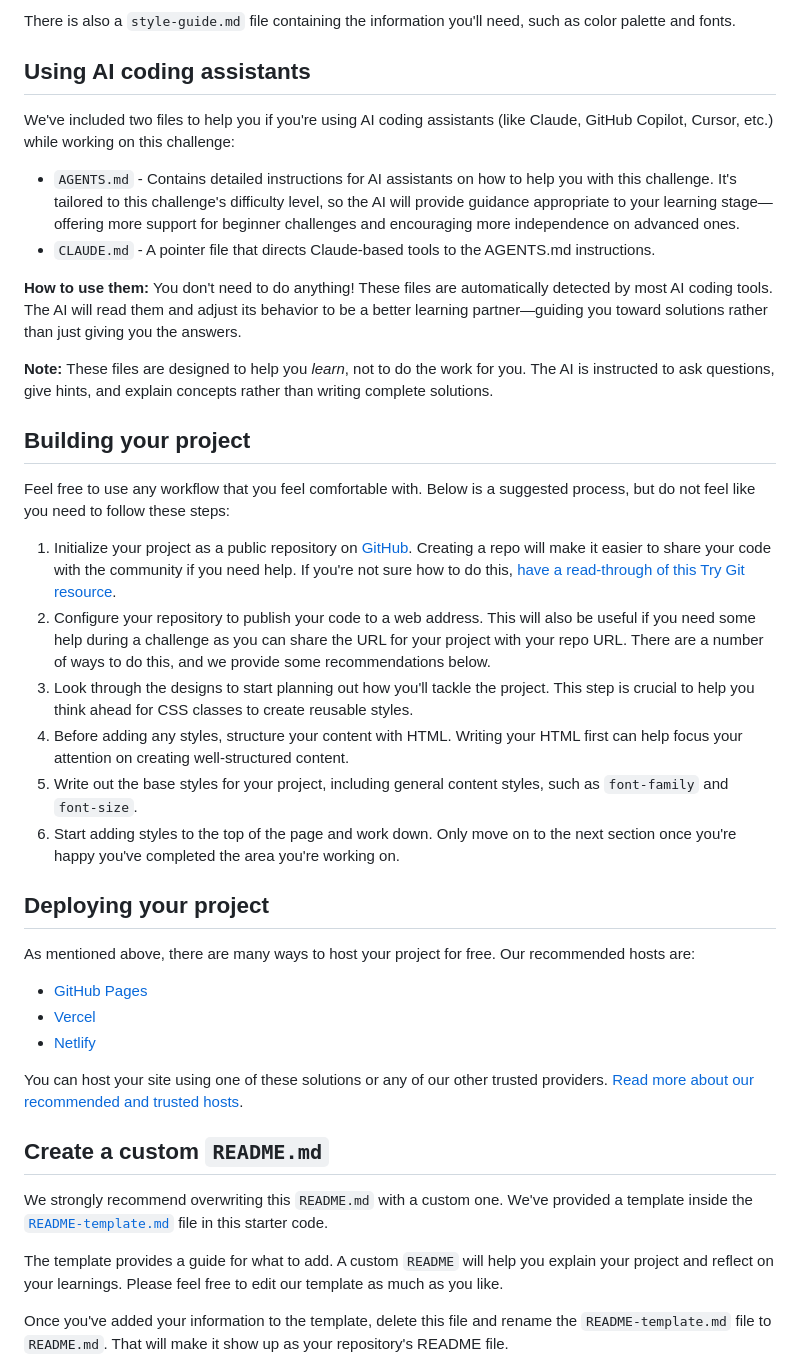
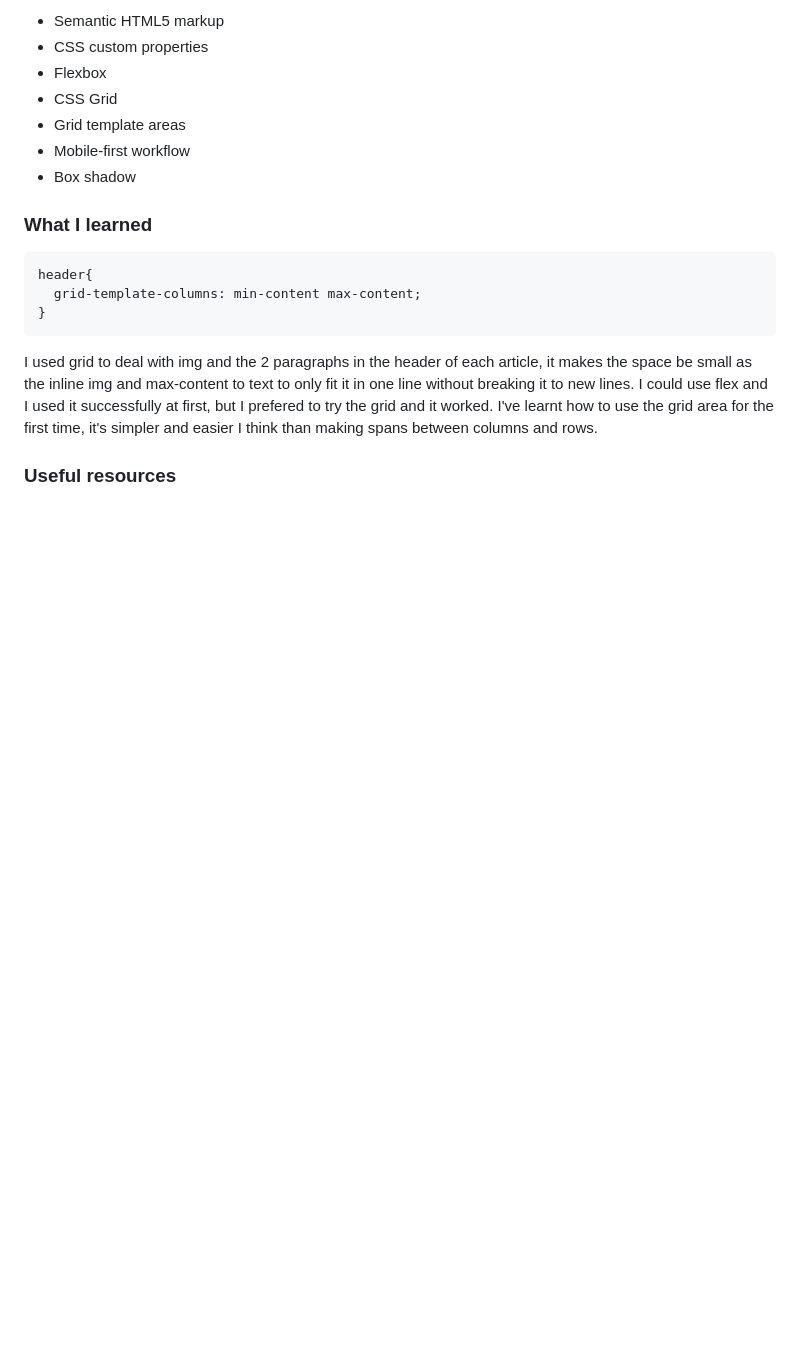
Before and after one commit to My-Frontend-Mentors-Challenges/testimonials-grid-section-main, a Markdown page: README.md, the part around the change printed below. GitHub-like rendering; blank space fills up the shorter version.

````diff
--- a/README.md
+++ b/README.md
@@ -36,43 +39,24 @@ You will find all the required assets in the `/images` folder. The assets are al
 
-There is also a `style-guide.md` file containing the information you'll need, such as color palette and fonts.
+- Semantic HTML5 markup
+- CSS custom properties
+- Flexbox
+- CSS Grid
+- Grid template areas
+- Mobile-first workflow
+- Box shadow
 
-## Using AI coding assistants
 
-We've included two files to help you if you're using AI coding assistants (like Claude, GitHub Copilot, Cursor, etc.) while working on this challenge:
+### What I learned
 
-- `AGENTS.md` - Contains detailed instructions for AI assistants on how to help you with this challenge. It's tailored to this challenge's difficulty level, so the AI will provide guidance appropriate to your learning stage—offering more support for beginner challenges and encouraging more independence on advanced ones.
-- `CLAUDE.md` - A pointer file that directs Claude-based tools to the AGENTS.md instructions.
+```css
+header{
+  grid-template-columns: min-content max-content;
+}
+```
+I used grid to deal with img and the 2 paragraphs in the header of each article, it makes the space be small as the inline img and max-content to text to only fit it in one line without breaking it to new lines.
+I could use flex and I used it successfully at first, but I prefered to try the grid and it worked.
+I've learnt how to use the grid area for the first time, it's simpler and easier I think than making spans between columns and rows.
 
-**How to use them:** You don't need to do anything! These files are automatically detected by most AI coding tools. The AI will read them and adjust its behavior to be a better learning partner—guiding you toward solutions rather than just giving you the answers.
 
-**Note:** These files are designed to help you *learn*, not to do the work for you. The AI is instructed to ask questions, give hints, and explain concepts rather than writing complete solutions.
+### Useful resources
 
-## Building your project
-
-Feel free to use any workflow that you feel comfortable with. Below is a suggested process, but do not feel like you need to follow these steps:
-
-1. Initialize your project as a public repository on [GitHub](https://github.com/). Creating a repo will make it easier to share your code with the community if you need help. If you're not sure how to do this, [have a read-through of this Try Git resource](https://try.github.io/).
-2. Configure your repository to publish your code to a web address. This will also be useful if you need some help during a challenge as you can share the URL for your project with your repo URL. There are a number of ways to do this, and we provide some recommendations below.
-3. Look through the designs to start planning out how you'll tackle the project. This step is crucial to help you think ahead for CSS classes to create reusable styles.
-4. Before adding any styles, structure your content with HTML. Writing your HTML first can help focus your attention on creating well-structured content.
-5. Write out the base styles for your project, including general content styles, such as `font-family` and `font-size`.
-6. Start adding styles to the top of the page and work down. Only move on to the next section once you're happy you've completed the area you're working on.
-
-## Deploying your project
-
-As mentioned above, there are many ways to host your project for free. Our recommended hosts are:
-
-- [GitHub Pages](https://pages.github.com/)
-- [Vercel](https://vercel.com/)
-- [Netlify](https://www.netlify.com/)
-
-You can host your site using one of these solutions or any of our other trusted providers. [Read more about our recommended and trusted hosts](https://www.frontendmentor.io/guides/hosting-your-solution).
-
-## Create a custom `README.md`
-
-We strongly recommend overwriting this `README.md` with a custom one. We've provided a template inside the [`README-template.md`](./README-template.md) file in this starter code.
-
-The template provides a guide for what to add. A custom `README` will help you explain your project and reflect on your learnings. Please feel free to edit our template as much as you like.
-
-Once you've added your information to the template, delete this file and rename the `README-template.md` file to `README.md`. That will make it show up as your repository's README file.
-
````
Also changed, not shown: other parts of README.md (+23 -45 lines), README-template.md (deleted, +0 -121 lines), Screenshot_25-8-2026_15819_127.0.0.1.jpeg (added), Screenshot_25-8-2026_1587_127.0.0.1.jpeg (added).
